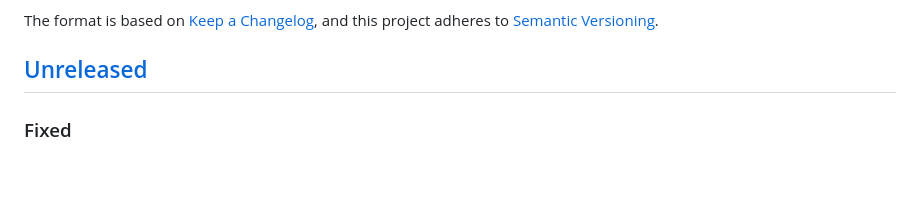
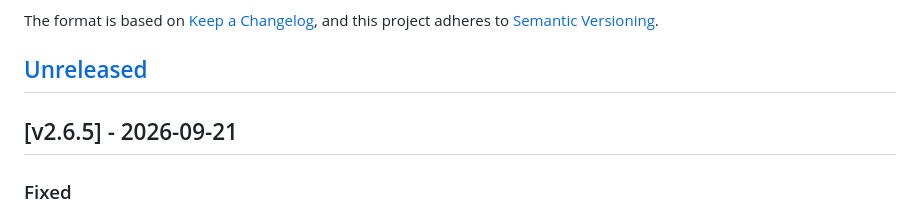
Before and after one commit to davidp57/hoard, a Markdown page: CHANGELOG.md, the part around the change. Rendered like a GitHub page; blank space fills up the shorter version.

```diff
--- a/CHANGELOG.md
+++ b/CHANGELOG.md
@@ -6,6 +6,8 @@ The format is based on [Keep a Changelog](https://keepachangelog.com/en/1.1.0/),
 and this project adheres to [Semantic Versioning](https://semver.org/spec/v2.0.0.html).
 
 ## [Unreleased]
+
+## [v2.6.5] - 2026-09-21
 
 ### Fixed
 - **Le contrôle de santé survit à l'authentification (BL-105)** : le `HEALTHCHECK` du Dockerfile interrogeait `http://localhost:8000/api/files?path=` — une route protégée — **sans identifiants**. Dès qu'on activait HTTP Basic, il prenait `401`, `urlopen` levait, `exit 1`, toutes les 30 s : le container passait `unhealthy` sur **tout** déploiement authentifié, pas seulement ici. Nouvelle route **`/healthz`** exemptée du middleware, sur laquelle pointe désormais le `HEALTHCHECK`. L'exemption se fait par **égalité stricte** et non par préfixe — un test de préfixe aurait laissé passer `/healthz-nimportequoi` devant le garde. La sonde **vérifie réellement** la base et la racine média, parce que l'ancienne (`/api/files`) attrapait de fait une base cassée ou un montage disparu et que renvoyer une constante aurait perdu cette couverture en silence ; en revanche elle ne divulgue rien d'autre, puisque c'est la seule route joignable sans identifiants : `{"status": "ok"}`, ou `503` et `{"status": "error"}`. **L'URL de la sonde est désormais testée depuis le Dockerfile** : un test la lit, vérifie que la route existe et qu'elle répond sans identifiants. C'est la troisième fois que cette ligne pose problème sans que rien ne la voie — elle a déjà pointé sur `/api/config`, qui n'existait pas (`c4cd7cf`), puis sur `/api/files`, qui exige des identifiants. Les deux pannes ont la même forme : une URL dans un Dockerfile qu'aucun test ne lit.
```
Also changed, not shown: docs/changelog-user.fr.md (+2 -0 lines).
